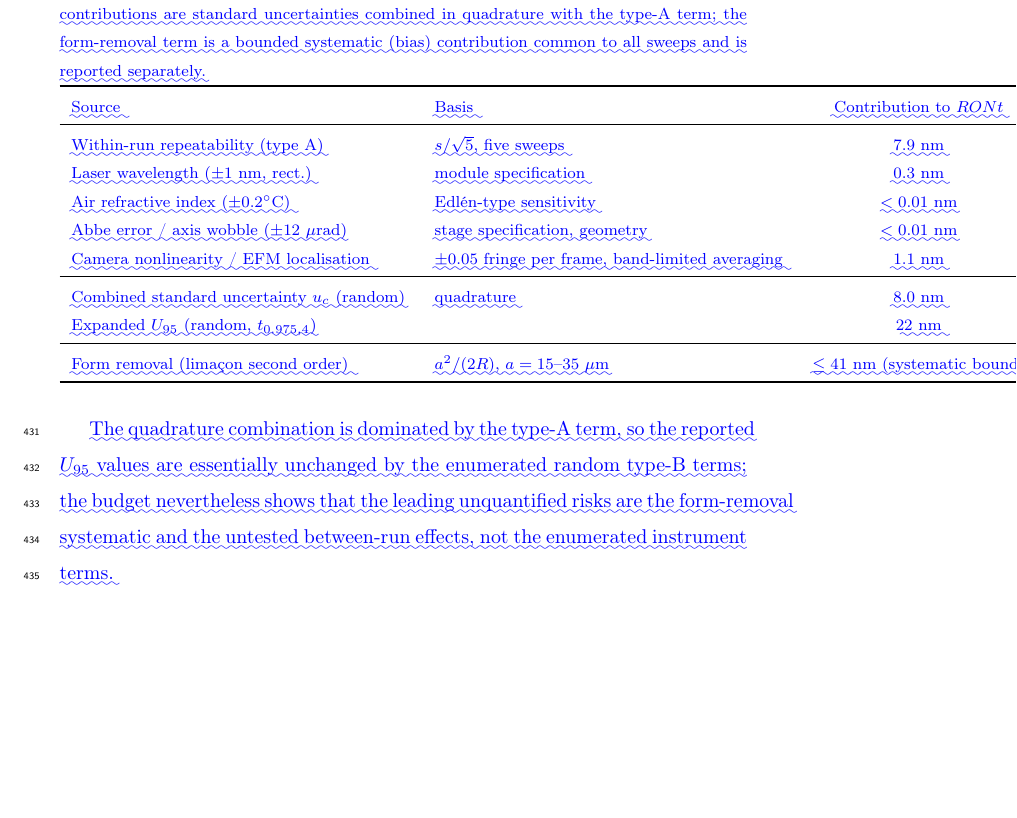
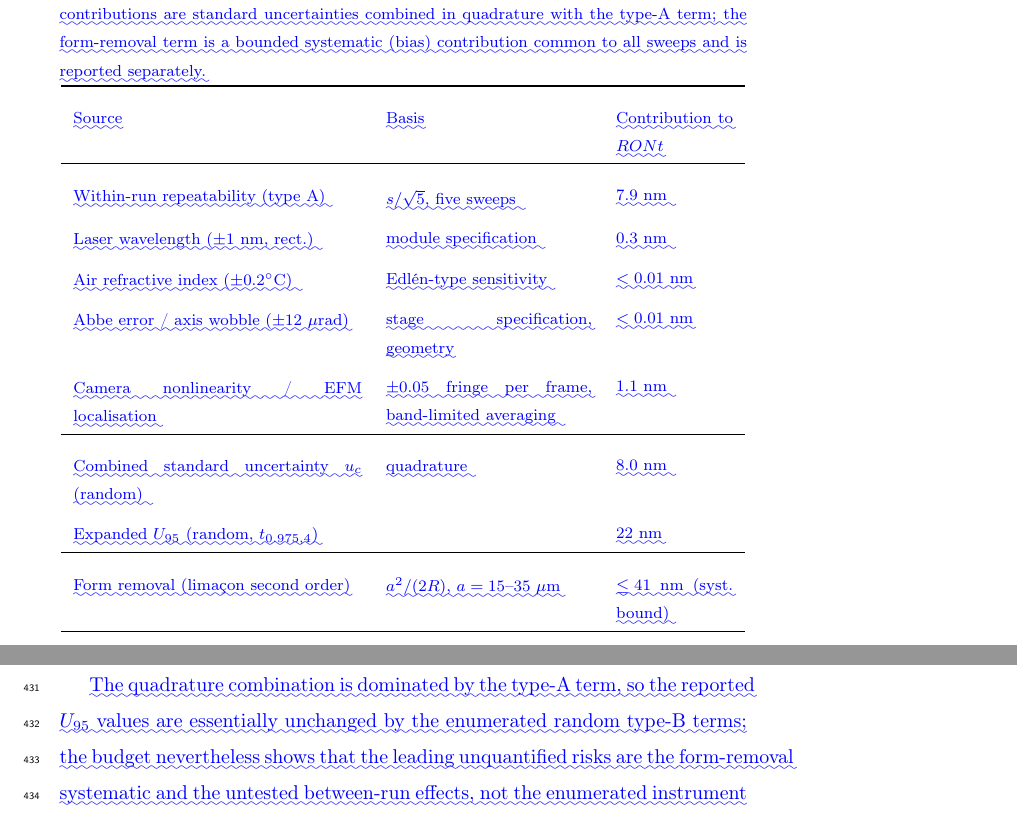
Before and after one commit to dawidkucharski/banach-profile-metrology, a LaTeX paper (manuscript/elsevier_style/banach-elsevier-marked.tex): part of page 18 of 42 before the commit and two parts of pages 18 and 19 of 43 after it, the two joined at a grey line, cut so that both start at the same text, the shorter picture padded with empty space. Compiled offline with pdfLaTeX.

Commit message:
manuscript: fix Table 2 horizontal overflow with wrapped paragraph columns

```diff
--- a/manuscript/elsevier_style/banach-elsevier-marked.tex
+++ b/manuscript/elsevier_style/banach-elsevier-marked.tex
@@ -405,7 +405,7 @@ with experimentally characterised input distributions, and a between-run reprodu
 \footnotesize
 \caption{\DIFaddFL{Indicative type-B uncertainty budget for the FN~111 $RONt$ evaluation. Random contributions are standard uncertainties combined in quadrature with the type-A term; the form-removal term is a bounded systematic (bias) contribution common to all sweeps and is reported separately.}}
 \label{tab:typeB}
-\begin{tabular}{llc}
+\begin{tabular}{p{0.42\textwidth}p{0.30\textwidth}p{0.17\textwidth}}
 \toprule
 \DIFaddFL{Source }& \DIFaddFL{Basis }& \DIFaddFL{Contribution to $RONt$ }\\
 \midrule
@@ -418,7 +418,7 @@ with experimentally characterised input distributions, and a between-run reprodu
 \DIFaddFL{Combined standard uncertainty $u_c$ (random) }& \DIFaddFL{quadrature }& \DIFaddFL{$8.0$~nm }\\
 \DIFaddFL{Expanded $U_{95}$ (random, $t_{0.975,4}$) }& & \DIFaddFL{$22$~nm }\\
 \midrule
-\DIFaddFL{Form removal (lima\c{c}on second order) }& \DIFaddFL{$a^2/(2R)$, $a=15$--$35~\mu$m }& \DIFaddFL{$\leq41$~nm (systematic bound) }\\
+\DIFaddFL{Form removal (lima\c{c}on second order) }& \DIFaddFL{$a^2/(2R)$, $a=15$--$35~\mu$m }& \DIFaddFL{$\leq41$~nm (syst.\ bound) }\\
 \bottomrule
 \end{tabular}
 \end{table}
```
Also changed, not shown: manuscript/elsevier_style/banach-elsevier.tex (+2 -2 lines), manuscript/elsevier_style/banach-elsevier-marked.pdf, manuscript/elsevier_style/banach-elsevier-marked.tex (2 more changed lines), 1 other file.
